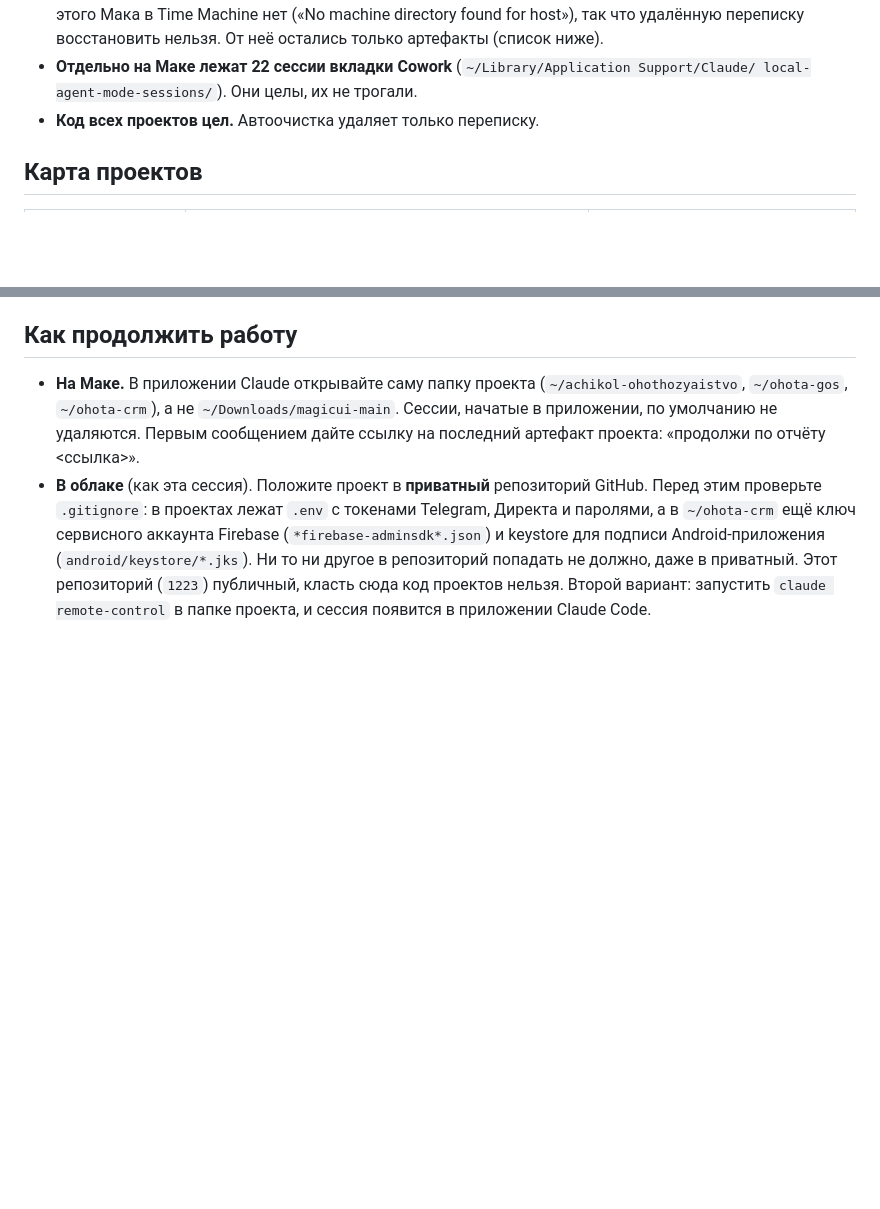
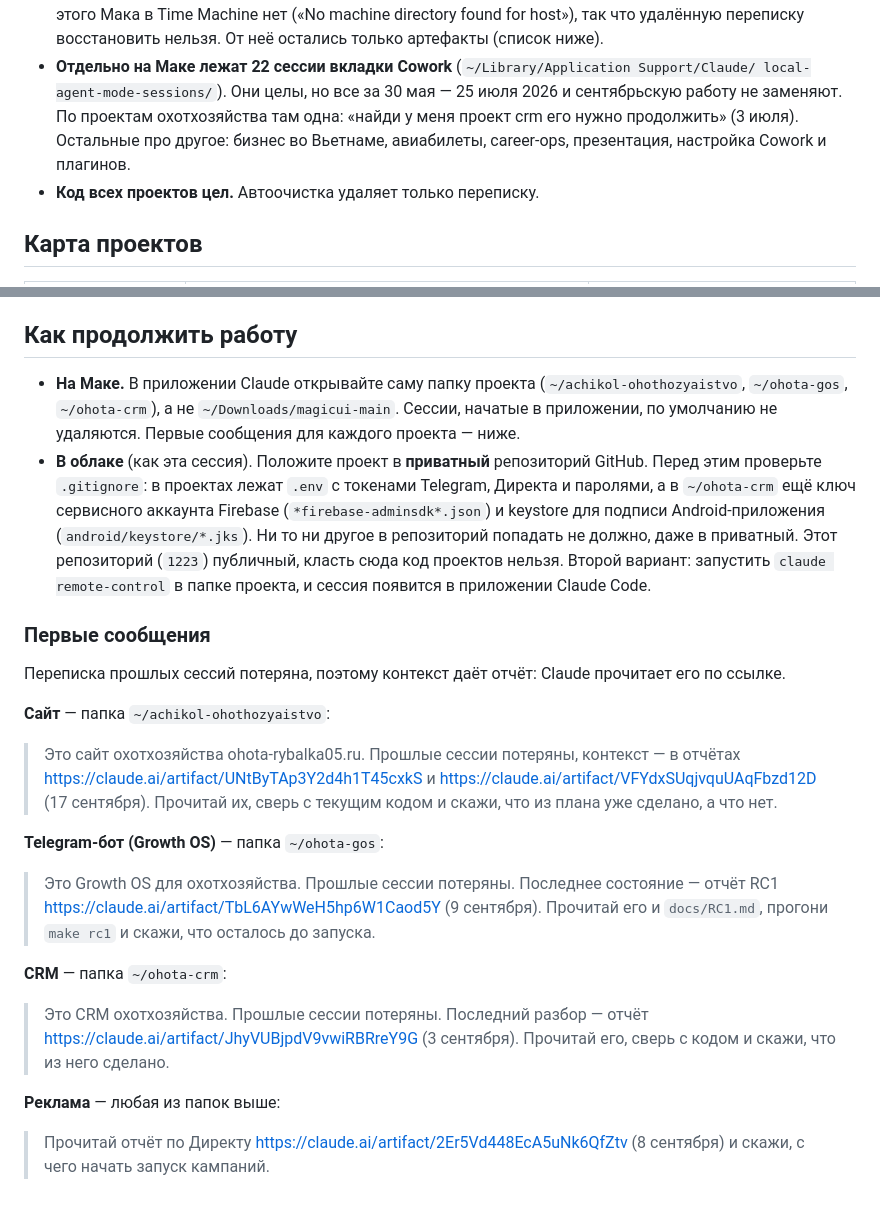
Before and after one commit to ernestdruzinin-glitch/1223, a Markdown page: PROJECTS.md, 2 parts joined by grey strips. Drawn GitHub-style; blank space fills up the shorter version.

Commit message:
Record Cowork session findings and add first messages per project
The third run listed the 22 Cowork sessions: all date from 30 May to
25 July 2026, so none of them replaces the September sessions lost from
the magicui-main group. PROJECTS.md now says so and gives a ready first
message for each project that points Claude at the matching artifact,
since the conversation history behind them is gone.

Co-Authored-By: Claude Opus 5.5 <noreply@anthropic.com>
Claude-Session: https://claude.ai/code/session_01EDFYQXNatSNw4krwLHbNvV

```diff
--- a/PROJECTS.md
+++ b/PROJECTS.md
@@ -19,7 +19,10 @@
   Резервных копий этого Мака в Time Machine нет («No machine directory found for host»), так что
   удалённую переписку восстановить нельзя. От неё остались только артефакты (список ниже).
 - **Отдельно на Маке лежат 22 сессии вкладки Cowork** (`~/Library/Application Support/Claude/
-  local-agent-mode-sessions/`). Они целы, их не трогали.
+  local-agent-mode-sessions/`). Они целы, но все за 30 мая — 25 июля 2026 и сентябрьскую работу
+  не заменяют. По проектам охотхозяйства там одна: «найди у меня проект crm его нужно
+  продолжить» (3 июля). Остальные про другое: бизнес во Вьетнаме, авиабилеты, career-ops,
+  презентация, настройка Cowork и плагинов.
 - **Код всех проектов цел.** Автоочистка удаляет только переписку.
 
 ## Карта проектов
@@ -101,8 +104,7 @@ Time Machine) на внешний диск.
 
 - **На Маке.** В приложении Claude открывайте саму папку проекта (`~/achikol-ohothozyaistvo`,
   `~/ohota-gos`, `~/ohota-crm`), а не `~/Downloads/magicui-main`. Сессии, начатые в приложении,
-  по умолчанию не удаляются. Первым сообщением дайте ссылку на последний артефакт проекта:
-  «продолжи по отчёту <ссылка>».
+  по умолчанию не удаляются. Первые сообщения для каждого проекта — ниже.
 - **В облаке** (как эта сессия). Положите проект в **приватный** репозиторий GitHub. Перед этим
   проверьте `.gitignore`: в проектах лежат `.env` с токенами Telegram, Директа и паролями,
   а в `~/ohota-crm` ещё ключ сервисного аккаунта Firebase (`*firebase-adminsdk*.json`) и
@@ -110,3 +112,30 @@ Time Machine) на внешний диск.
   репозиторий попадать не должно, даже в приватный. Этот репозиторий (`1223`) публичный,
   класть сюда код проектов нельзя. Второй вариант: запустить `claude remote-control` в папке
   проекта, и сессия появится в приложении Claude Code.
+
+### Первые сообщения
+
+Переписка прошлых сессий потеряна, поэтому контекст даёт отчёт: Claude прочитает его по ссылке.
+
+**Сайт** — папка `~/achikol-ohothozyaistvo`:
+
+> Это сайт охотхозяйства ohota-rybalka05.ru. Прошлые сессии потеряны, контекст — в отчётах
+> https://claude.ai/artifact/UNtByTAp3Y2d4h1T45cxkS и https://claude.ai/artifact/VFYdxSUqjvquUAqFbzd12D
+> (17 сентября). Прочитай их, сверь с текущим кодом и скажи, что из плана уже сделано, а что нет.
+
+**Telegram-бот (Growth OS)** — папка `~/ohota-gos`:
+
+> Это Growth OS для охотхозяйства. Прошлые сессии потеряны. Последнее состояние — отчёт RC1
+> https://claude.ai/artifact/TbL6AYwWeH5hp6W1Caod5Y (9 сентября). Прочитай его и `docs/RC1.md`,
+> прогони `make rc1` и скажи, что осталось до запуска.
+
+**CRM** — папка `~/ohota-crm`:
+
+> Это CRM охотхозяйства. Прошлые сессии потеряны. Последний разбор — отчёт
+> https://claude.ai/artifact/JhyVUBjpdV9vwiRBRreY9G (3 сентября). Прочитай его, сверь с кодом
+> и скажи, что из него сделано.
+
+**Реклама** — любая из папок выше:
+
+> Прочитай отчёт по Директу https://claude.ai/artifact/2Er5Vd448EcA5uNk6QfZtv (8 сентября)
+> и скажи, с чего начать запуск кампаний.
```
